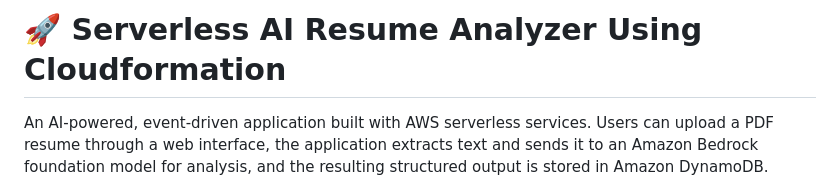
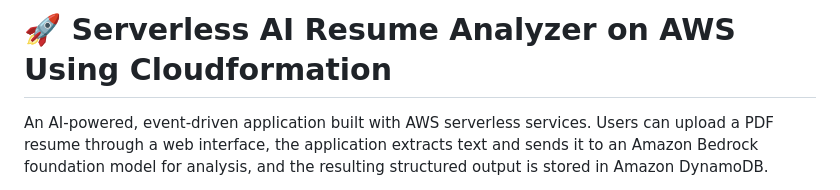
Before and after one commit to shinderutuja319-afk/aws-project, a Markdown page: README.md, the part around the change. Drawn GitHub-style.

Commit message:
Clarify project title to include 'on AWS'
Updated project title to specify AWS in README.

```diff
--- a/README.md
+++ b/README.md
@@ -1,4 +1,4 @@
-# 🚀 Serverless AI Resume Analyzer Using Cloudformation
+# 🚀 Serverless AI Resume Analyzer on AWS Using Cloudformation
 
 An AI-powered, event-driven application built with AWS serverless services. Users can upload a PDF resume through a web interface, the application extracts text and sends it to an Amazon Bedrock foundation model for analysis, and the resulting structured output is stored in Amazon DynamoDB.
 
```
